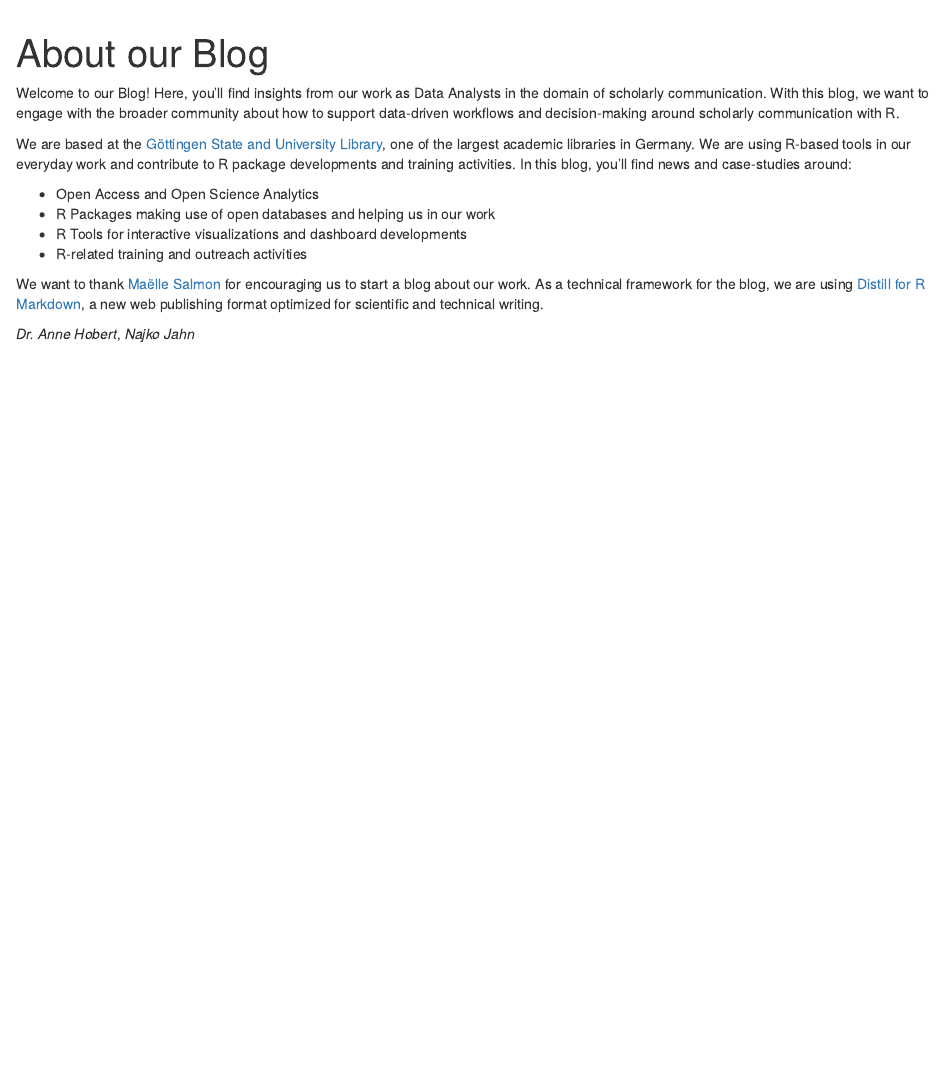
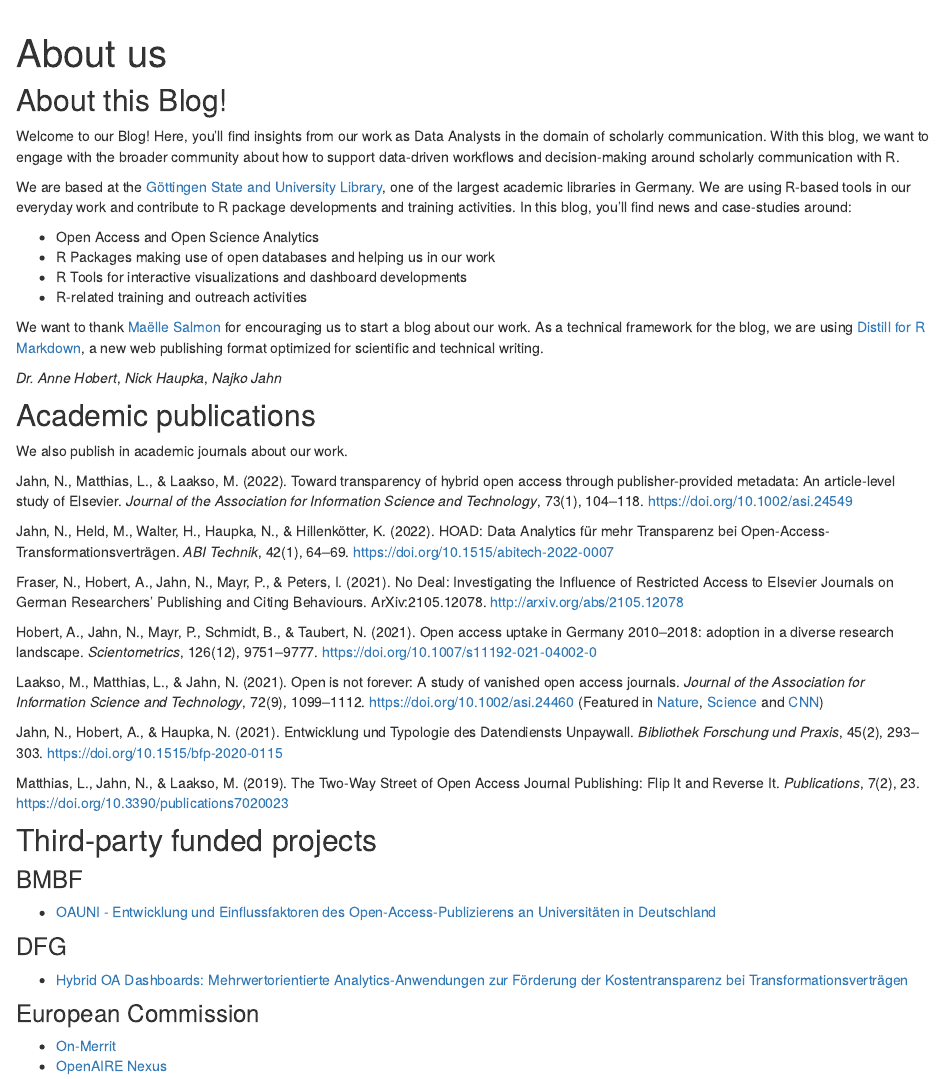
Before and after one commit to subugoe/scholcomm_analytics, an R Markdown document (about.Rmd): the page in a window 1100 px wide, from 60 px down. Rendered offline with R 4.5, knitr and Pandoc, with nearby package versions; drawn as R Markdown's standard HTML page in place of the format the file asks for.

Commit message:
Add publications and projects

````diff
--- a/about.Rmd
+++ b/about.Rmd
@@ -1,10 +1,17 @@
 ---
-title: "About our Blog"
+title: "About us"
+output:
+  distill::distill_article:
+    toc: true
+    toc_float: true
+    toc_depth: 2
 ---
 
 ```{r setup, include=FALSE}
 knitr::opts_chunk$set(echo = FALSE)
 ```
+
+## About this Blog!
 
 Welcome to our Blog! Here, you'll find insights from our work as Data Analysts in the domain of scholarly communication. With this blog, we want to engage with the broader community about how to support data-driven workflows and decision-making around scholarly communication with R.
 
@@ -17,4 +24,56 @@ We are based at the [Göttingen State and University Library](https://www.sub.un
 
 We want to thank [Maëlle Salmon](https://masalmon.eu/) for encouraging us to start a blog about our work. As a technical framework for the blog, we are using [Distill for R Markdown](https://rstudio.github.io/distill/), a new web publishing format optimized for scientific and technical writing.
 
-*Dr. Anne Hobert*, *Najko Jahn*
+*Dr. Anne Hobert*, *Nick Haupka*, *Najko Jahn*
+
+## Academic publications
+
+We also publish in academic journals about our work.
+
+Jahn, N., Matthias, L., & Laakso, M. (2022). Toward transparency of
+hybrid open access through publisher‐provided metadata: An article‐level
+study of Elsevier. *Journal of the Association for Information Science
+and Technology*, 73(1), 104--118. <https://doi.org/10.1002/asi.24549>
+
+Jahn, N., Held, M., Walter, H., Haupka, N., & Hillenkötter, K. (2022).
+HOAD: Data Analytics für mehr Transparenz bei
+Open-Access-Transformationsverträgen. *ABI Technik*, 42(1), 64--69.
+<https://doi.org/10.1515/abitech-2022-0007>
+
+Fraser, N., Hobert, A., Jahn, N., Mayr, P., & Peters, I. (2021). No
+Deal: Investigating the Influence of Restricted Access to Elsevier
+Journals on German Researchers' Publishing and Citing Behaviours.
+ArXiv:2105.12078. <http://arxiv.org/abs/2105.12078>
+
+Hobert, A., Jahn, N., Mayr, P., Schmidt, B., & Taubert, N. (2021). Open
+access uptake in Germany 2010--2018: adoption in a diverse research
+landscape. *Scientometrics*, 126(12), 9751--9777.
+<https://doi.org/10.1007/s11192-021-04002-0>
+
+Laakso, M., Matthias, L., & Jahn, N. (2021). Open is not forever: A
+study of vanished open access journals. *Journal of the Association for
+Information Science and Technology*, 72(9), 1099--1112.
+<https://doi.org/10.1002/asi.24460> (Featured in [Nature](https://www.nature.com/articles/d41586-020-02610-z), [Science](https://doi.org/10.1126/science.abe6998) and [CNN](https://edition.cnn.com/2020/09/15/us/vanished-open-access-journals-trnd-scn/index.html))
+
+Jahn, N., Hobert, A., & Haupka, N. (2021). Entwicklung und Typologie des
+Datendiensts Unpaywall. *Bibliothek Forschung und Praxis*, 45(2),
+293--303. <https://doi.org/10.1515/bfp-2020-0115>
+
+Matthias, L., Jahn, N., & Laakso, M. (2019). The Two-Way Street of Open
+Access Journal Publishing: Flip It and Reverse It. *Publications*, 7(2),
+23. <https://doi.org/10.3390/publications7020023>
+
+## Third-party funded projects
+
+### BMBF
+
+- [OAUNI - Entwicklung und Einflussfaktoren des Open-Access-Publizierens an Universitäten in Deutschland](https://www.sub.uni-goettingen.de/projekte-forschung/projektdetails/projekt/oauni/)
+
+### DFG
+
+- [Hybrid OA Dashboards: Mehrwertorientierte Analytics-Anwendungen zur Förderung der Kostentransparenz bei Transformationsverträgen](https://www.sub.uni-goettingen.de/projekte-forschung/projektdetails/projekt/hybrid-oa-dashboards/)
+
+### European Commission
+
+- [On-Merrit](https://on-merrit.eu/)
+- [OpenAIRE Nexus](https://www.openaire.eu/openaire-nexus-project)
````
Also changed, not shown: docs/posts/posts.json, docs/search.json, 4 other files.
